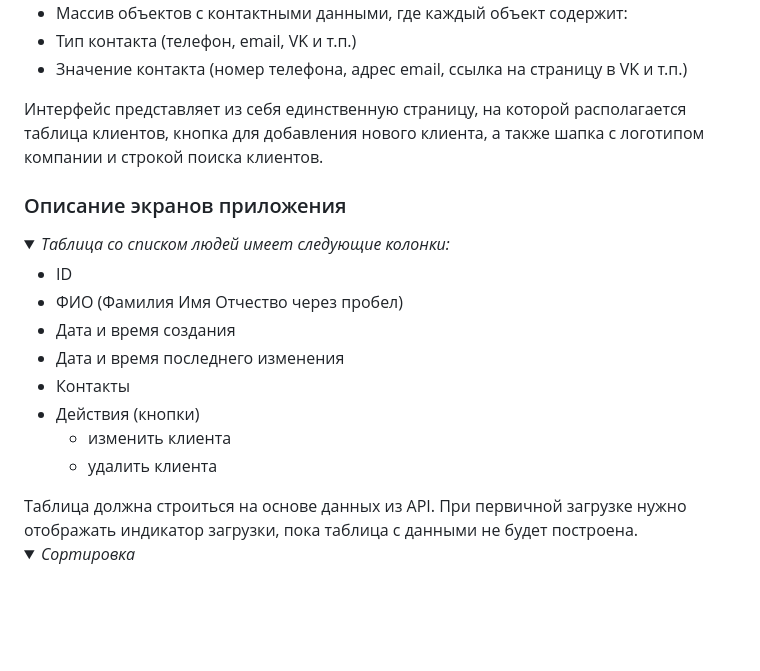
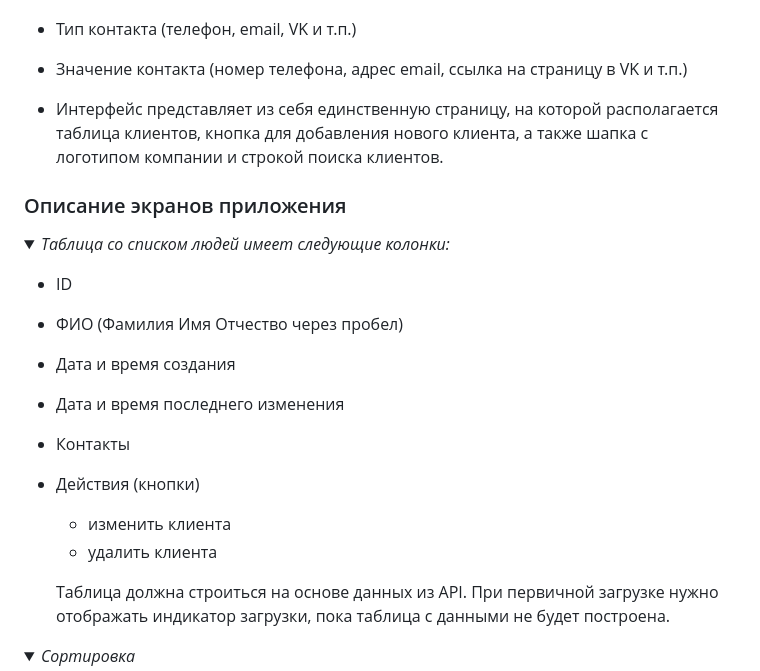
Before and after one commit to Frontess/CRM, a Markdown page: README.md, the part around one of its changes. Drawn GitHub-style; folded sections open; blank space fills up the shorter version.

```diff
--- a/README.md
+++ b/README.md
@@ -48,9 +48,9 @@
 - Массив объектов с контактными данными, где каждый объект содержит:
 - Тип контакта (телефон, email, VK и т.п.)
 - Значение контакта (номер телефона, адрес email, ссылка на страницу в VK и т.п.)
+
+-  Интерфейс представляет из себя единственную страницу, на которой располагается таблица клиентов, кнопка для добавления нового клиента, а также шапка с логотипом компании и строкой поиска клиентов.
 </details>
-
-  Интерфейс представляет из себя единственную страницу, на которой располагается таблица клиентов, кнопка для добавления нового клиента, а также шапка с логотипом компании и строкой поиска клиентов.
 
 ### Описание экранов приложения
 
@@ -64,8 +64,10 @@
 - Действия (кнопки)
     - изменить клиента
     - удалить клиента
+
+  Таблица должна строиться на основе данных из АРІ. При первичной загрузке нужно отображать индикатор загрузки, пока таблица с данными не будет построена.
 </details>
-Таблица должна строиться на основе данных из АРІ. При первичной загрузке нужно отображать индикатор загрузки, пока таблица с данными не будет построена.
+
 
 <details><summary><i>Сортировка</i></summary>
 Все заголовки колонок, кроме контактов и действий, можно нажать, чтобы установить сортировку по соответствующему полю. Первое нажатие устанавливает сортировку по возрастанию, повторное - по убыванию.
```
Also changed, not shown: other parts of README.md (+13 -10 lines).
